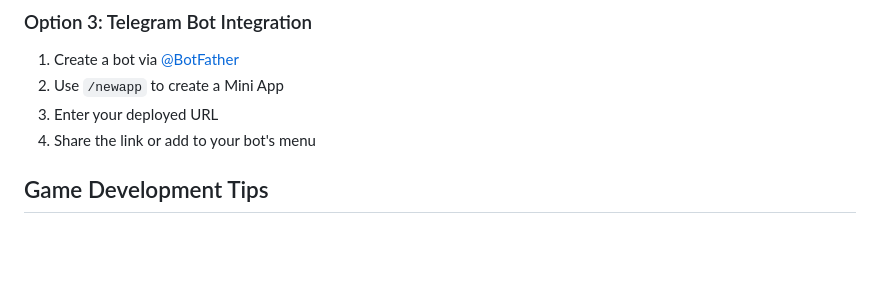
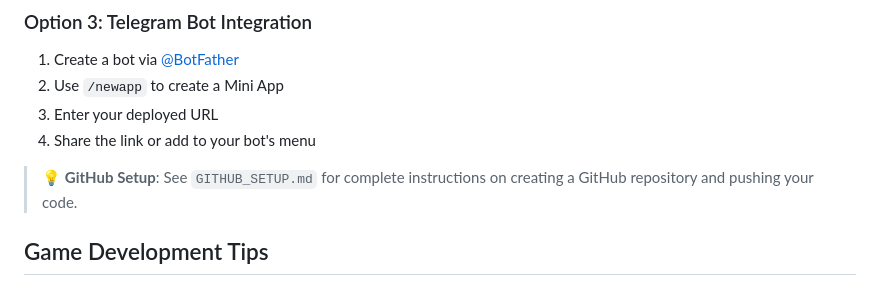
Before and after one commit to morganpage-tech/telegram-game-portal, a Markdown page: README.md, the part around one of its changes. Rendered like a GitHub page; blank space fills up the shorter version.

Commit message:
Update README with GitHub repository link and badge

```diff
--- a/README.md
+++ b/README.md
@@ -108,6 +110,8 @@ Then access at `http://localhost:8000`
 2. Use `/newapp` to create a Mini App
 3. Enter your deployed URL
 4. Share the link or add to your bot's menu
+
+> 💡 **GitHub Setup**: See `GITHUB_SETUP.md` for complete instructions on creating a GitHub repository and pushing your code.
 
 ## Game Development Tips
 
```
Also changed, not shown: other parts of README.md (+2 -0 lines).
